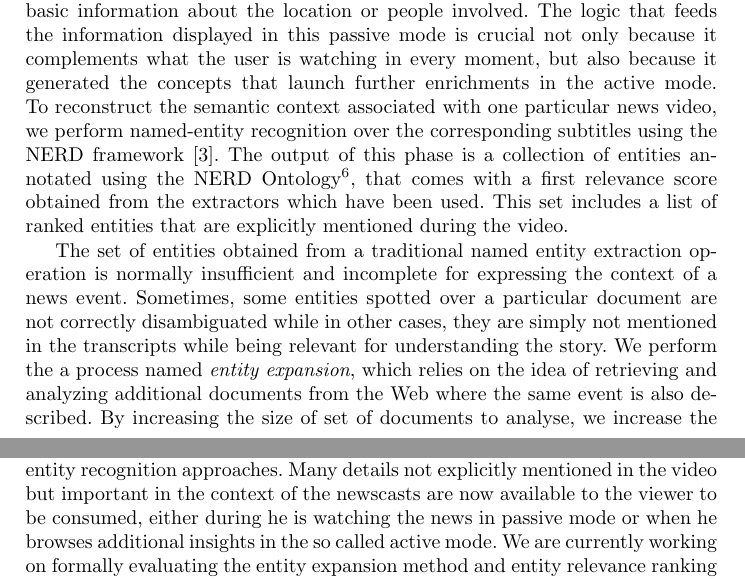
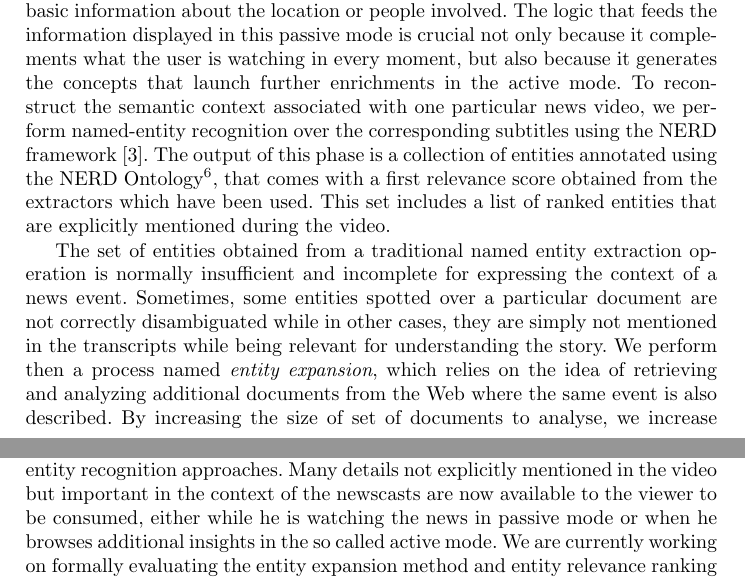
Before and after one commit to jluisred/LinkedTVDemo, a LaTeX paper (EnrichedTVNews_michiel.tex): two parts of pages 3 and 5 of 6, joined at a grey line, cut so that both start at the same text. Compiled offline with pdfLaTeX.

Commit message:
Reduced version, minor changes

```diff
--- a/EnrichedTVNews_michiel.tex
+++ b/EnrichedTVNews_michiel.tex
@@ -95,9 +95,9 @@ The bookmark button in the passive mode provides a simple form of interaction by
 \subsection{Entity extraction and expansion for the Passive Mode}
 \label{sec:leanbackmode}
 
-For  the passive mode we need to find the elements of the news, for example, basic information about the location or people involved. The logic that feeds the information displayed in this passive mode is crucial not only because it complements what the user is watching in every moment, but also because it generated the concepts that launch further enrichments in the active mode. To reconstruct the semantic context associated with one particular news video, we perform named-entity recognition over the corresponding subtitles using the NERD framework~\cite{Rizzo2012b}. The output of this phase is a collection of entities annotated using the NERD Ontology\footnote{\fontsize{8pt}{1em}\selectfont \url{http://nerd.eurecom.fr/ontology/nerd-v0.5.n3}}, that comes with a first relevance score obtained from the extractors which have been used. This set includes a list of ranked entities that are explicitly mentioned during the video.
+For  the passive mode we need to find the elements of the news, for example, basic information about the location or people involved. The logic that feeds the information displayed in this passive mode is crucial not only because it complements what the user is watching in every moment, but also because it generates the concepts that launch further enrichments in the active mode. To reconstruct the semantic context associated with one particular news video, we perform named-entity recognition over the corresponding subtitles using the NERD framework~\cite{Rizzo2012b}. The output of this phase is a collection of entities annotated using the NERD Ontology\footnote{\fontsize{8pt}{1em}\selectfont \url{http://nerd.eurecom.fr/ontology/nerd-v0.5.n3}}, that comes with a first relevance score obtained from the extractors which have been used. This set includes a list of ranked entities that are explicitly mentioned during the video.
 
-The set of entities obtained from a traditional named entity extraction operation is normally insufficient and incomplete for expressing the context of a news event. Sometimes, some entities spotted over a particular document are not correctly disambiguated while in other cases, they are simply not mentioned in the transcripts while being relevant for understanding the story. We perform the a process named \emph{entity expansion}, which relies on the idea of retrieving and analyzing additional documents from the Web where the same event is also described. By increasing the size of set of documents to analyse, we increase the completeness of the context and the representativeness of the list of entities, reinforcing relevant entities and finding new ones that are potentially interesting regarding that news item. The entire logic is illustrated in in Figure~\ref{fig:namedEntityExpansion}.
+The set of entities obtained from a traditional named entity extraction operation is normally insufficient and incomplete for expressing the context of a news event. Sometimes, some entities spotted over a particular document are not correctly disambiguated while in other cases, they are simply not mentioned in the transcripts while being relevant for understanding the story. We perform then a process named \emph{entity expansion}, which relies on the idea of retrieving and analyzing additional documents from the Web where the same event is also described. By increasing the size of set of documents to analyse, we increase the completeness of the context and the representativeness of the list of entities, reinforcing relevant entities and finding new ones that are potentially interesting regarding that news item. The entire logic is illustrated in in Figure~\ref{fig:namedEntityExpansion}.
 
 \begin{figure}[t!]
 \centering
@@ -126,7 +126,7 @@ The active mode of the application acts as a hub where the viewers can access ex
 
 \section{Discussion}
 \label{sec:discussion}
-The preliminary results indicate that we are able to offer to the viewer a relevant set of entities that expands the initial concepts detected by traditional named entity recognition approaches. Many details not explicitly mentioned in the video but important in the context of the newscasts are now available to the viewer to be consumed, either during he is watching the news in passive mode or when he browses additional insights in the so called active mode. We are currently working on formally evaluating the entity expansion method and entity relevance ranking algorithms.
+The preliminary results indicate that we are able to offer to the viewer a relevant set of entities that expands the initial concepts detected by traditional named entity recognition approaches. Many details not explicitly mentioned in the video but important in the context of the newscasts are now available to the viewer to be consumed, either while he is watching the news in passive mode or when he browses additional insights in the so called active mode. We are currently working on formally evaluating the entity expansion method and entity relevance ranking algorithms.
 
 %At the same time those detected concepts are used as powerful triggers for detecting extra knowledge from the Web along 5 main dimensions. Some of those axes are focused on providing the big picture of the news event (\emph{timeline} and \emph{in depth}). Others are intended to help the viewer to corroborate the facts in alternative sources (\emph{in other sources}) and obtain feedback from professionals and journalists (\emph{opinion}). Finally, keeping in mind that TV newscasts viewing is a potentially social activity, one of the dimensions include live feeds from twitter filtered by subject and by geo-location.
 
```
